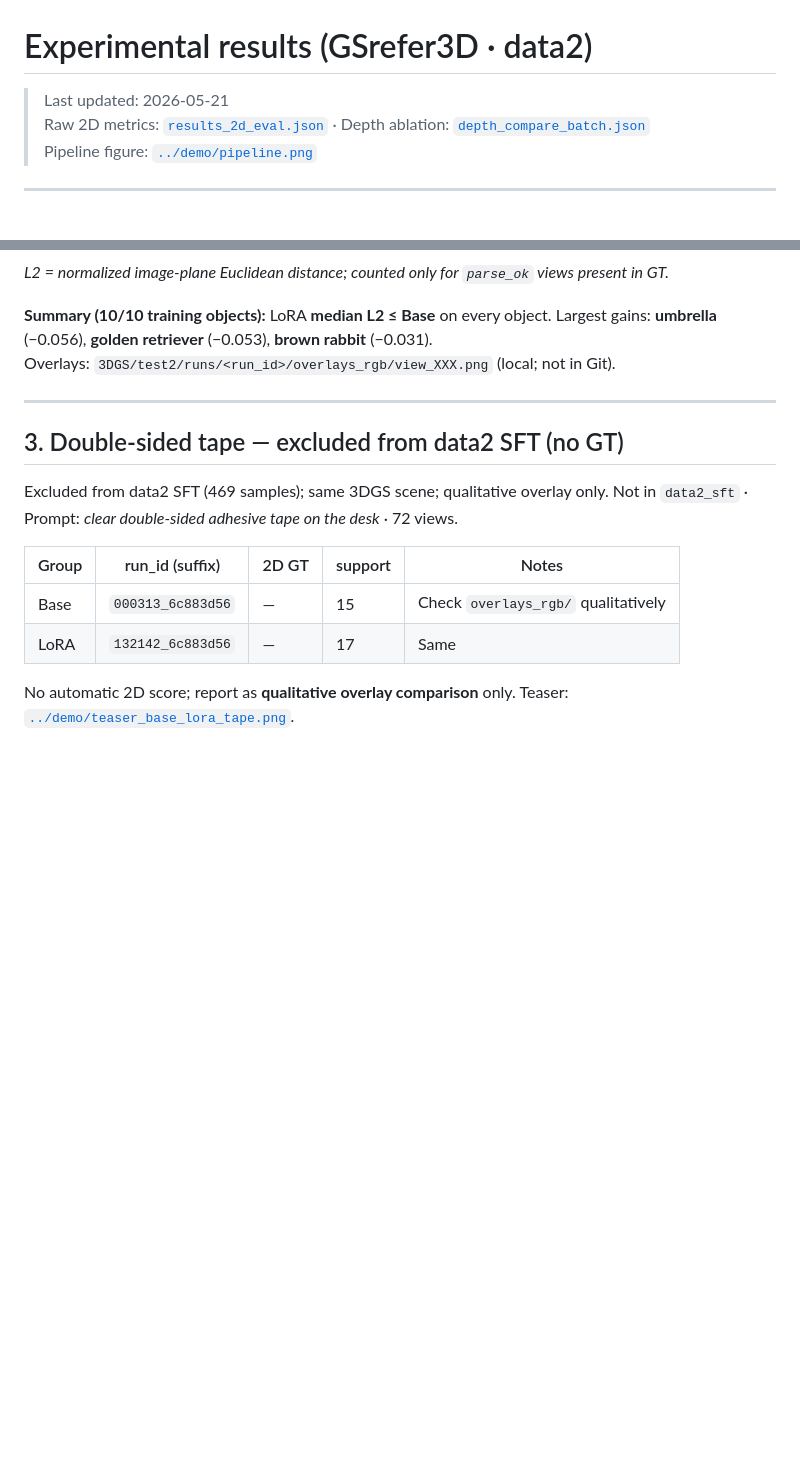
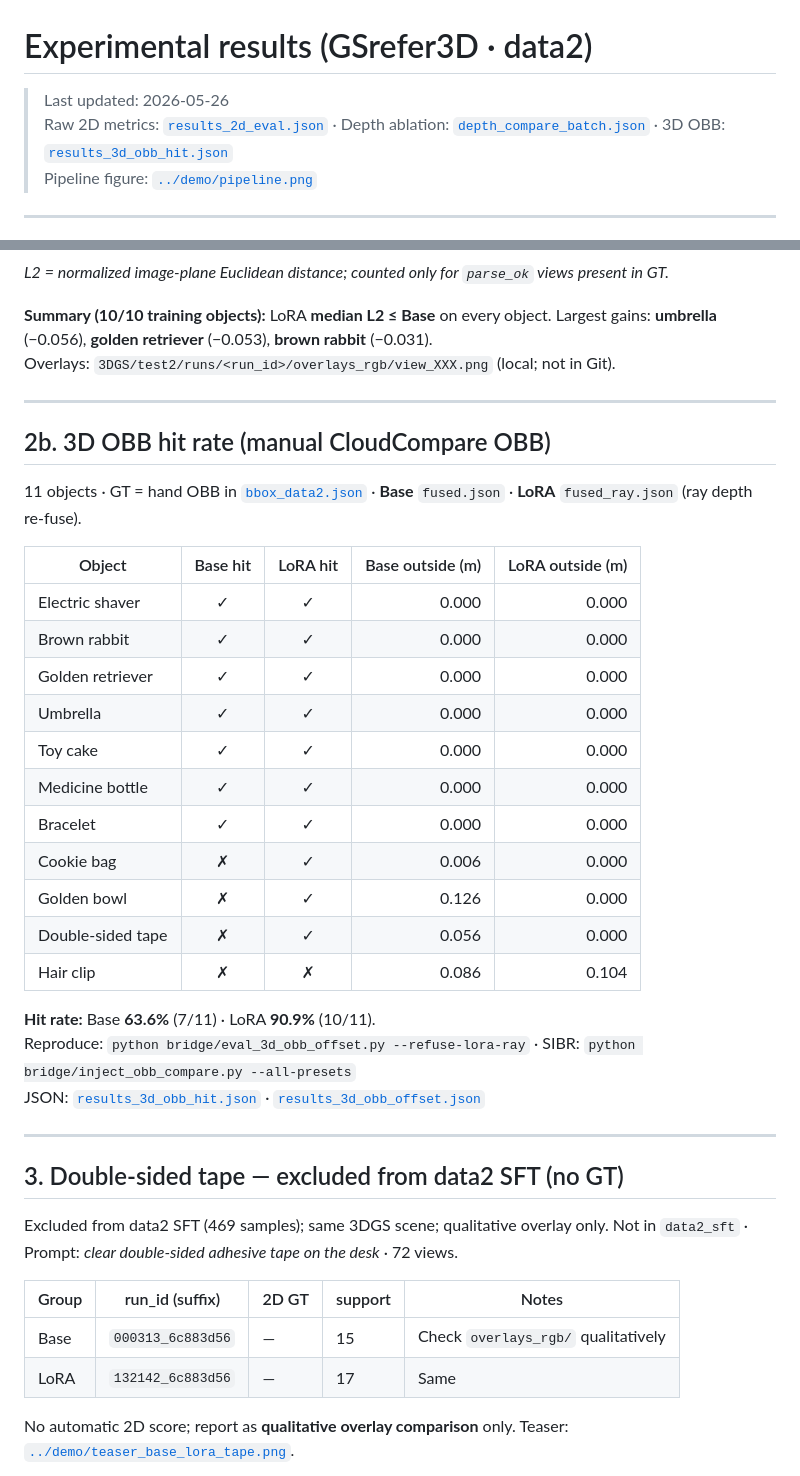
Before and after one commit to masterma15/GSrefer3D, a Markdown page: docs/RESULTS.md, 2 parts joined by grey strips. Drawn GitHub-style; blank space fills up the shorter version.

```diff
--- a/docs/RESULTS.md
+++ b/docs/RESULTS.md
@@ -1,7 +1,7 @@
 # Experimental results (GSrefer3D · data2)
 
-> Last updated: 2026-05-21
-> Raw 2D metrics: [`results_2d_eval.json`](results_2d_eval.json) · Depth ablation: [`depth_compare_batch.json`](depth_compare_batch.json)
+> Last updated: 2026-05-26
+> Raw 2D metrics: [`results_2d_eval.json`](results_2d_eval.json) · Depth ablation: [`depth_compare_batch.json`](depth_compare_batch.json) · 3D OBB: [`results_3d_obb_hit.json`](results_3d_obb_hit.json)
 > Pipeline figure: [`../demo/pipeline.png`](../demo/pipeline.png)
 
 ---
@@ -79,6 +79,30 @@ Overlays: `3DGS/test2/runs/<run_id>/overlays_rgb/view_XXX.png` (local; not in Gi
 
 ---
 
+## 2b. 3D OBB hit rate (manual CloudCompare OBB)
+
+11 objects · GT = hand OBB in [`bbox_data2.json`](bbox_data2.json) · **Base** `fused.json` · **LoRA** `fused_ray.json` (ray depth re-fuse).
+
+| Object | Base hit | LoRA hit | Base outside (m) | LoRA outside (m) |
+|--------|:--------:|:--------:|------------------:|------------------:|
+| Electric shaver | ✓ | ✓ | 0.000 | 0.000 |
+| Brown rabbit | ✓ | ✓ | 0.000 | 0.000 |
+| Golden retriever | ✓ | ✓ | 0.000 | 0.000 |
+| Umbrella | ✓ | ✓ | 0.000 | 0.000 |
+| Toy cake | ✓ | ✓ | 0.000 | 0.000 |
+| Medicine bottle | ✓ | ✓ | 0.000 | 0.000 |
+| Bracelet | ✓ | ✓ | 0.000 | 0.000 |
+| Cookie bag | ✗ | ✓ | 0.006 | 0.000 |
+| Golden bowl | ✗ | ✓ | 0.126 | 0.000 |
+| Double-sided tape | ✗ | ✓ | 0.056 | 0.000 |
+| Hair clip | ✗ | ✗ | 0.086 | 0.104 |
+
+**Hit rate:** Base **63.6%** (7/11) · LoRA **90.9%** (10/11).
+Reproduce: `python bridge/eval_3d_obb_offset.py --refuse-lora-ray` · SIBR: `python bridge/inject_obb_compare.py --all-presets`
+JSON: [`results_3d_obb_hit.json`](results_3d_obb_hit.json) · [`results_3d_obb_offset.json`](results_3d_obb_offset.json)
+
+---
+
 ## 3. Double-sided tape — excluded from data2 SFT (no GT)
 
 Excluded from data2 SFT (469 samples); same 3DGS scene; qualitative overlay only. Not in `data2_sft` · Prompt: *clear double-sided adhesive tape on the desk* · 72 views.
```
Also changed, not shown: README.md (+41 -1 lines), demo/teaser_obb_lora_in_out.png (added), demo/teaser_obb_miss_offset.png (added), 8 other files.
